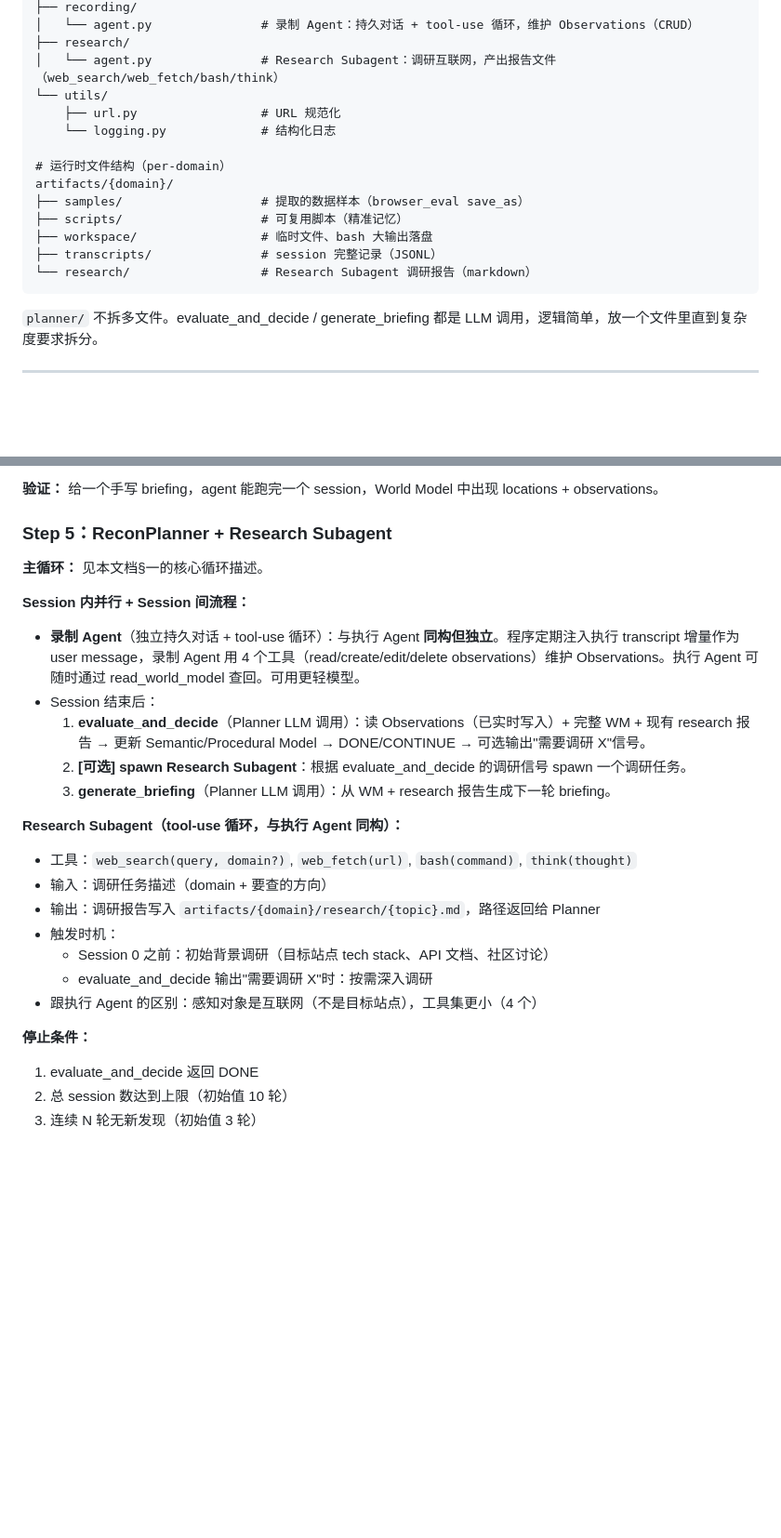
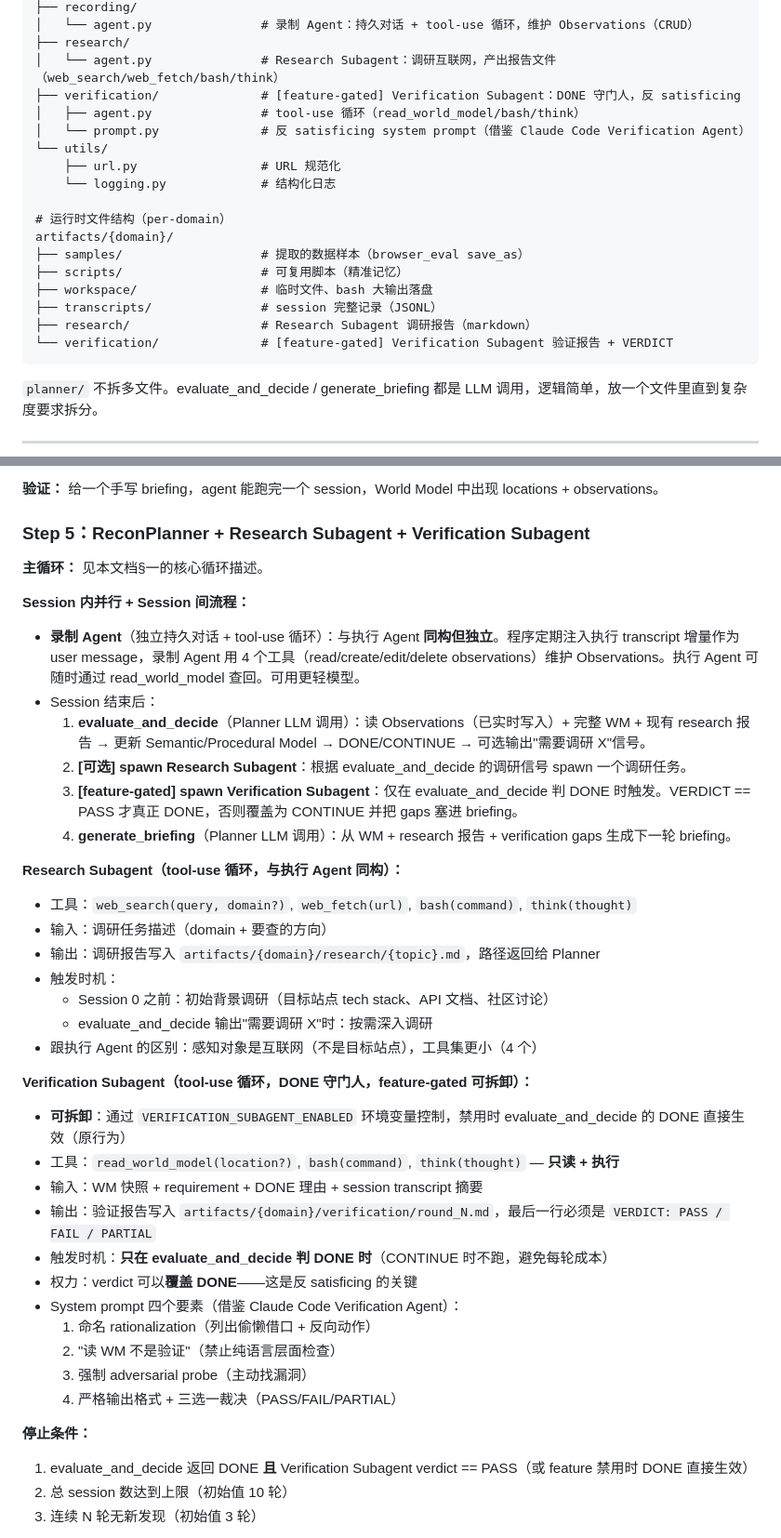
Before and after one commit to YxmMyth/full-self-crawl-agent-beta, a Markdown page: Claude.md, 2 parts joined by grey strips. Shown at 93% size. Drawn GitHub-style; blank space fills up the shorter version.

Commit message:
Add Verification Subagent references to CLAUDE.md (case-sensitive filename)

````diff
--- a/Claude.md
+++ b/Claude.md
@@ -162,6 +166,9 @@ src/
 │   └── agent.py               # 录制 Agent：持久对话 + tool-use 循环，维护 Observations（CRUD）
 ├── research/
 │   └── agent.py               # Research Subagent：调研互联网，产出报告文件（web_search/web_fetch/bash/think）
+├── verification/              # [feature-gated] Verification Subagent：DONE 守门人，反 satisficing
+│   ├── agent.py               # tool-use 循环（read_world_model/bash/think）
+│   └── prompt.py              # 反 satisficing system prompt（借鉴 Claude Code Verification Agent）
 └── utils/
     ├── url.py                 # URL 规范化
     └── logging.py             # 结构化日志
@@ -172,7 +179,8 @@ artifacts/{domain}/
 ├── scripts/                   # 可复用脚本（精准记忆）
 ├── workspace/                 # 临时文件、bash 大输出落盘
 ├── transcripts/               # session 完整记录（JSONL）
-└── research/                  # Research Subagent 调研报告（markdown）
+├── research/                  # Research Subagent 调研报告（markdown）
+└── verification/              # [feature-gated] Verification Subagent 验证报告 + VERDICT
 ```
 
 `planner/` 不拆多文件。evaluate_and_decide / generate_briefing 都是 LLM 调用，逻辑简单，放一个文件里直到复杂度要求拆分。
@@ -259,7 +267,7 @@ agent 可通过 `browser_reset(browser_type?, proxy?, headed?)` 动态切换浏
 
 **验证：** 给一个手写 briefing，agent 能跑完一个 session，World Model 中出现 locations + observations。
 
-### Step 5：ReconPlanner + Research Subagent
+### Step 5：ReconPlanner + Research Subagent + Verification Subagent
 
 **主循环：** 见本文档§一的核心循环描述。
 
@@ -268,7 +276,8 @@ agent 可通过 `browser_reset(browser_type?, proxy?, headed?)` 动态切换浏
 - Session 结束后：
   1. **evaluate_and_decide**（Planner LLM 调用）：读 Observations（已实时写入）+ 完整 WM + 现有 research 报告 → 更新 Semantic/Procedural Model → DONE/CONTINUE → 可选输出"需要调研 X"信号。
   2. **[可选] spawn Research Subagent**：根据 evaluate_and_decide 的调研信号 spawn 一个调研任务。
-  3. **generate_briefing**（Planner LLM 调用）：从 WM + research 报告生成下一轮 briefing。
+  3. **[feature-gated] spawn Verification Subagent**：仅在 evaluate_and_decide 判 DONE 时触发。VERDICT == PASS 才真正 DONE，否则覆盖为 CONTINUE 并把 gaps 塞进 briefing。
+  4. **generate_briefing**（Planner LLM 调用）：从 WM + research 报告 + verification gaps 生成下一轮 briefing。
 
 **Research Subagent（tool-use 循环，与执行 Agent 同构）：**
 - 工具：`web_search(query, domain?)`, `web_fetch(url)`, `bash(command)`, `think(thought)`
@@ -279,8 +288,21 @@ agent 可通过 `browser_reset(browser_type?, proxy?, headed?)` 动态切换浏
   - evaluate_and_decide 输出"需要调研 X"时：按需深入调研
 - 跟执行 Agent 的区别：感知对象是互联网（不是目标站点），工具集更小（4 个）
 
+**Verification Subagent（tool-use 循环，DONE 守门人，feature-gated 可拆卸）：**
+- **可拆卸**：通过 `VERIFICATION_SUBAGENT_ENABLED` 环境变量控制，禁用时 evaluate_and_decide 的 DONE 直接生效（原行为）
+- 工具：`read_world_model(location?)`, `bash(command)`, `think(thought)` — **只读 + 执行**
+- 输入：WM 快照 + requirement + DONE 理由 + session transcript 摘要
+- 输出：验证报告写入 `artifacts/{domain}/verification/round_N.md`，最后一行必须是 `VERDICT: PASS / FAIL / PARTIAL`
+- 触发时机：**只在 evaluate_and_decide 判 DONE 时**（CONTINUE 时不跑，避免每轮成本）
+- 权力：verdict 可以**覆盖 DONE**——这是反 satisficing 的关键
+- System prompt 四个要素（借鉴 Claude Code Verification Agent）：
+  1. 命名 rationalization（列出偷懒借口 + 反向动作）
+  2. "读 WM 不是验证"（禁止纯语言层面检查）
+  3. 强制 adversarial probe（主动找漏洞）
+  4. 严格输出格式 + 三选一裁决（PASS/FAIL/PARTIAL）
+
 **停止条件：**
-1. evaluate_and_decide 返回 DONE
+1. evaluate_and_decide 返回 DONE **且** Verification Subagent verdict == PASS（或 feature 禁用时 DONE 直接生效）
 2. 总 session 数达到上限（初始值 10 轮）
 3. 连续 N 轮无新发现（初始值 3 轮）
 
````
Also changed, not shown: other parts of Claude.md (+5 -1 lines).
